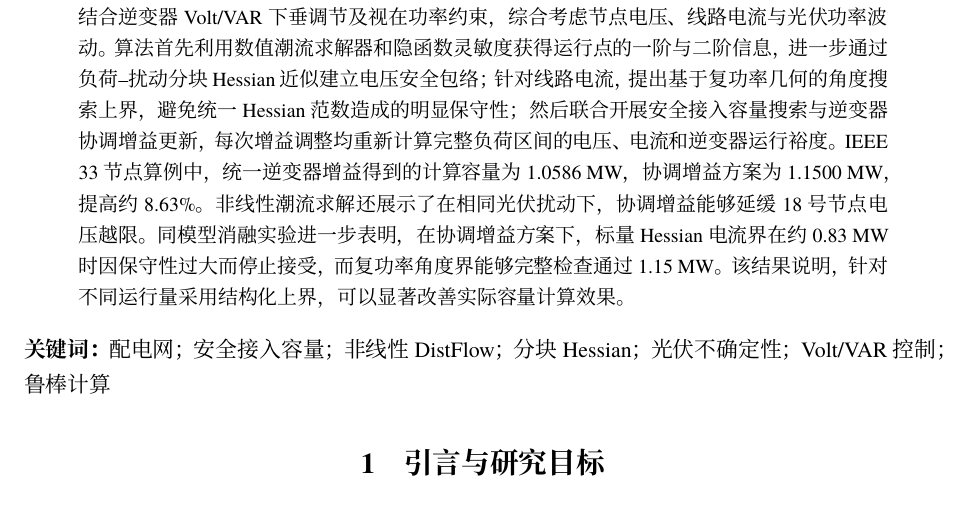
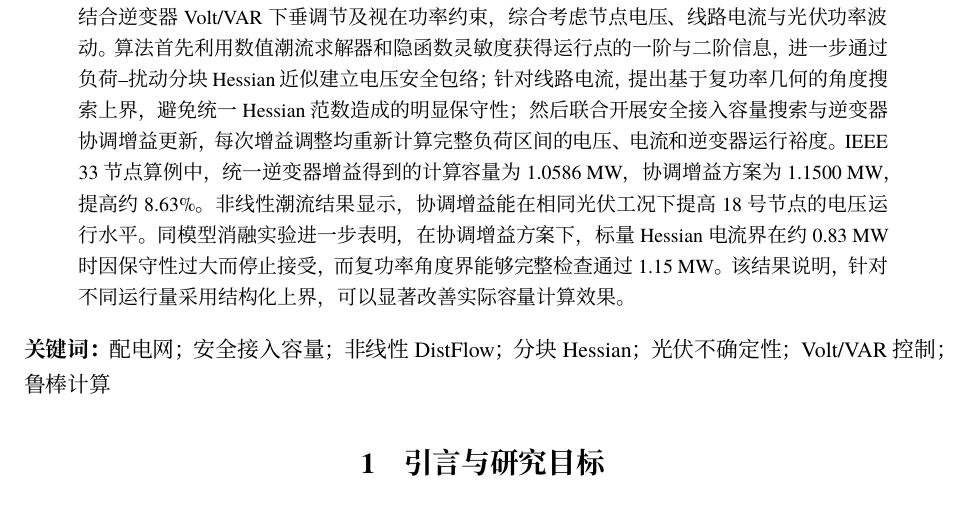
Before and after one commit to evaristebernhard/math, a LaTeX document (distribution_capacity_algorithm/paper/main.tex): part of page 1 of 10, cut so that both start at the same text. Compiled offline with XeLaTeX.

Commit message:
精简容量算法论文：移除独立越限案例，突出控制增益与安全容量结果

```diff
--- a/distribution_capacity_algorithm/paper/main.tex
+++ b/distribution_capacity_algorithm/paper/main.tex
@@ -24,7 +24,7 @@
 \begin{document}
 \maketitle
 \begin{abstract}
-针对高比例光伏接入下新增负荷容量难以准确评估的问题，提出一种面向径向配电网的结构化安全接入容量计算算法。该方法在非线性 DistFlow 模型下，以新增负荷容量为直接输出，结合逆变器 Volt/VAR 下垂调节及视在功率约束，综合考虑节点电压、线路电流与光伏功率波动。算法首先利用数值潮流求解器和隐函数灵敏度获得运行点的一阶与二阶信息，进一步通过负荷--扰动分块 Hessian 近似建立电压安全包络；针对线路电流，提出基于复功率几何的角度搜索上界，避免统一 Hessian 范数造成的明显保守性；然后联合开展安全接入容量搜索与逆变器协调增益更新，每次增益调整均重新计算完整负荷区间的电压、电流和逆变器运行裕度。IEEE 33 节点算例中，统一逆变器增益得到的计算容量为 1.0586 MW，协调增益方案为 1.1500 MW，提高约 8.63\%。非线性潮流求解还展示了在相同光伏扰动下，协调增益能够延缓 18 号节点电压越限。同模型消融实验进一步表明，在协调增益方案下，标量 Hessian 电流界在约 0.83 MW 时因保守性过大而停止接受，而复功率角度界能够完整检查通过 1.15 MW。该结果说明，针对不同运行量采用结构化上界，可以显著改善实际容量计算效果。
+针对高比例光伏接入下新增负荷容量难以准确评估的问题，提出一种面向径向配电网的结构化安全接入容量计算算法。该方法在非线性 DistFlow 模型下，以新增负荷容量为直接输出，结合逆变器 Volt/VAR 下垂调节及视在功率约束，综合考虑节点电压、线路电流与光伏功率波动。算法首先利用数值潮流求解器和隐函数灵敏度获得运行点的一阶与二阶信息，进一步通过负荷--扰动分块 Hessian 近似建立电压安全包络；针对线路电流，提出基于复功率几何的角度搜索上界，避免统一 Hessian 范数造成的明显保守性；然后联合开展安全接入容量搜索与逆变器协调增益更新，每次增益调整均重新计算完整负荷区间的电压、电流和逆变器运行裕度。IEEE 33 节点算例中，统一逆变器增益得到的计算容量为 1.0586 MW，协调增益方案为 1.1500 MW，提高约 8.63\%。非线性潮流结果显示，协调增益能在相同光伏工况下提高 18 号节点的电压运行水平。同模型消融实验进一步表明，在协调增益方案下，标量 Hessian 电流界在约 0.83 MW 时因保守性过大而停止接受，而复功率角度界能够完整检查通过 1.15 MW。该结果说明，针对不同运行量采用结构化上界，可以显著改善实际容量计算效果。
 \end{abstract}
 \noindent\textbf{关键词：}配电网；安全接入容量；非线性 DistFlow；分块 Hessian；光伏不确定性；Volt/VAR 控制；鲁棒计算
 \input{sections/01_problem}
```
